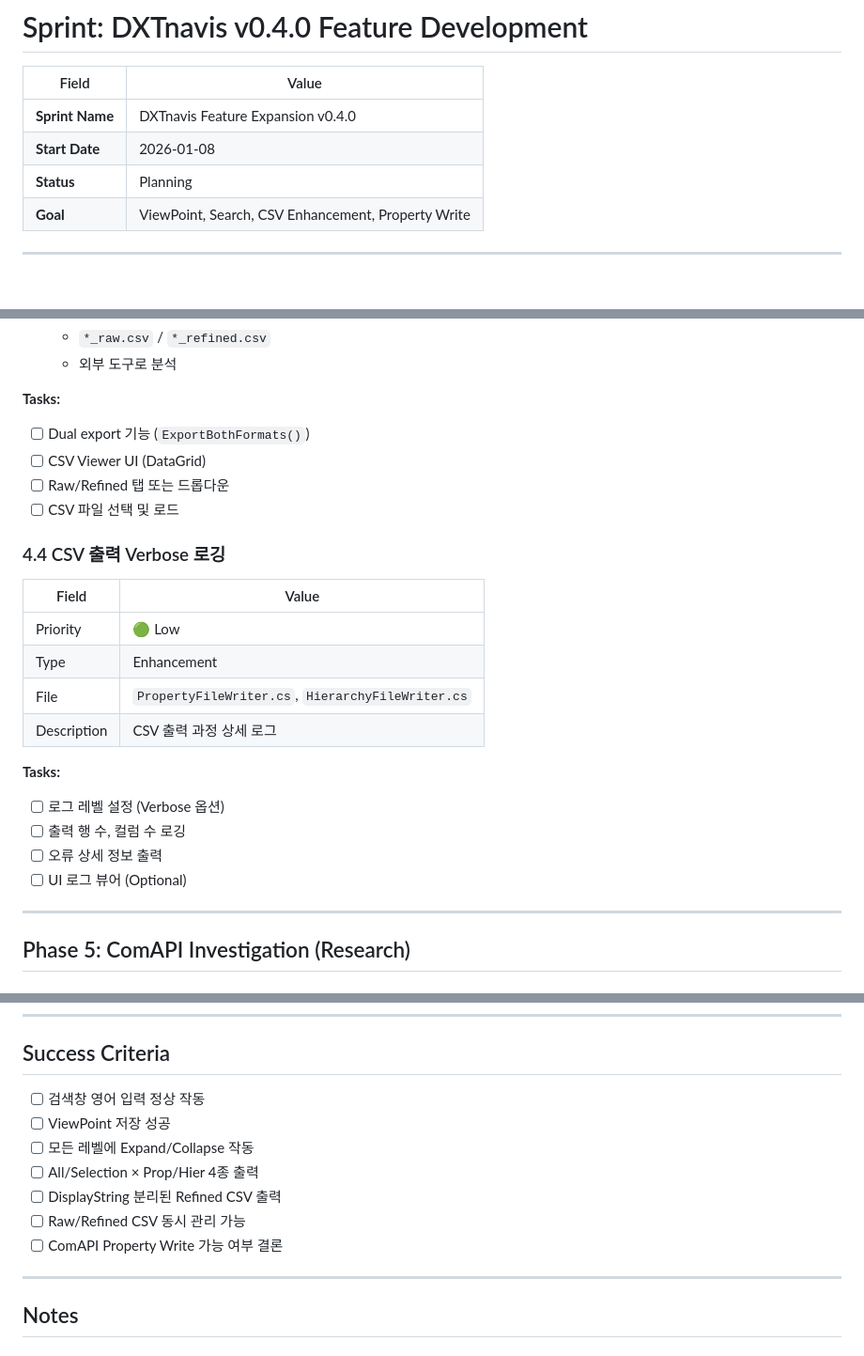
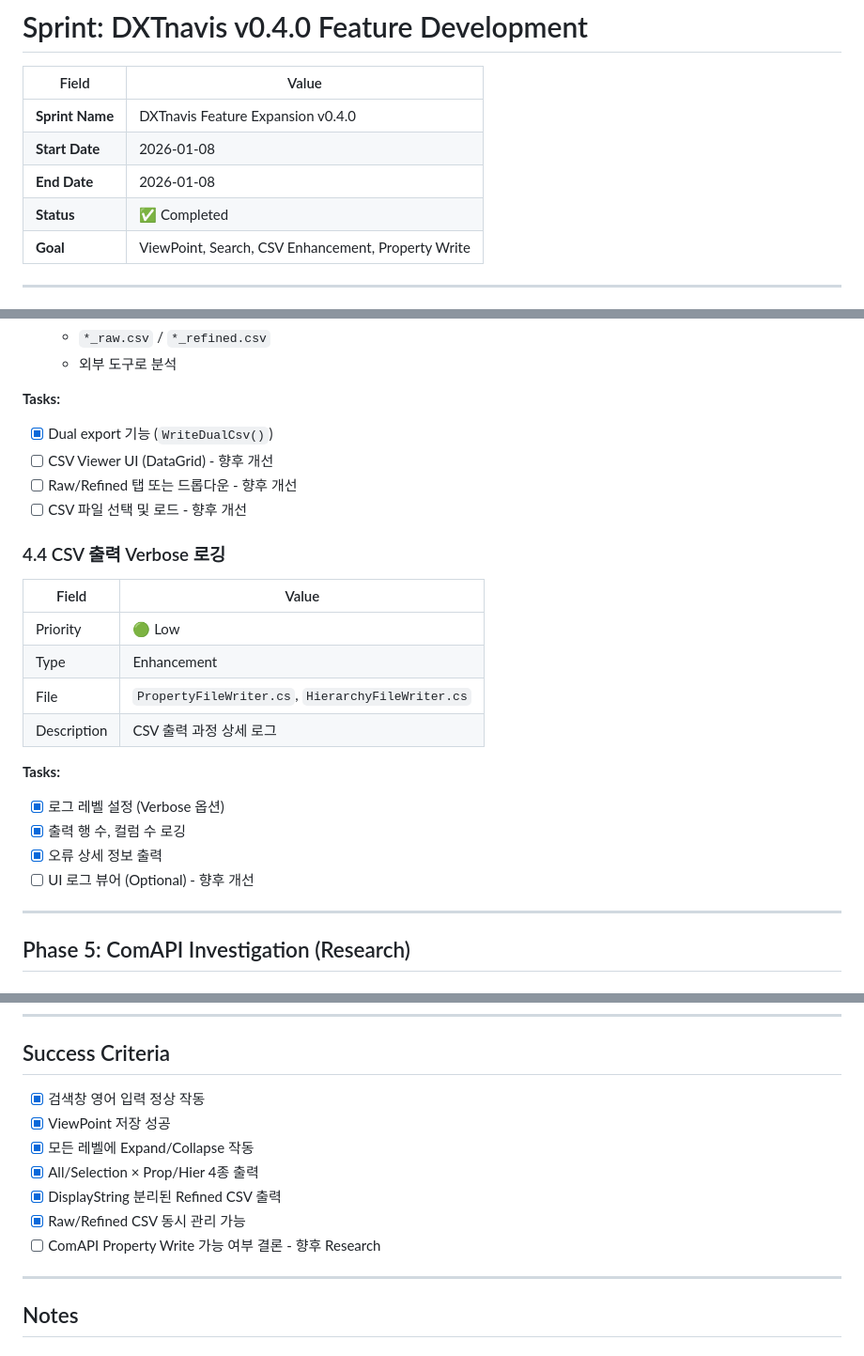
Before and after one commit to tygwan/DXTnavis, a Markdown page: docs/agile/SPRINT-v0.4.0.md, 3 parts joined by grey strips. Shown at 94% size. GitHub-like rendering.

```diff
--- a/docs/agile/SPRINT-v0.4.0.md
+++ b/docs/agile/SPRINT-v0.4.0.md
@@ -4,7 +4,8 @@
 |-------|-------|
 | **Sprint Name** | DXTnavis Feature Expansion v0.4.0 |
 | **Start Date** | 2026-01-08 |
-| **Status** | Planning |
+| **End Date** | 2026-01-08 |
+| **Status** | ✅ Completed |
 | **Goal** | ViewPoint, Search, CSV Enhancement, Property Write |
 
 ---
@@ -182,10 +183,10 @@ After:  DisplayString | 171.18 | ft^2  (3개 셀)
    - 외부 도구로 분석
 
 **Tasks:**
-- [ ] Dual export 기능 (`ExportBothFormats()`)
-- [ ] CSV Viewer UI (DataGrid)
-- [ ] Raw/Refined 탭 또는 드롭다운
-- [ ] CSV 파일 선택 및 로드
+- [x] Dual export 기능 (`WriteDualCsv()`)
+- [ ] CSV Viewer UI (DataGrid) - 향후 개선
+- [ ] Raw/Refined 탭 또는 드롭다운 - 향후 개선
+- [ ] CSV 파일 선택 및 로드 - 향후 개선
 
 ### 4.4 CSV 출력 Verbose 로깅
 | Field | Value |
@@ -196,10 +197,10 @@ After:  DisplayString | 171.18 | ft^2  (3개 셀)
 | Description | CSV 출력 과정 상세 로그 |
 
 **Tasks:**
-- [ ] 로그 레벨 설정 (Verbose 옵션)
-- [ ] 출력 행 수, 컬럼 수 로깅
-- [ ] 오류 상세 정보 출력
-- [ ] UI 로그 뷰어 (Optional)
+- [x] 로그 레벨 설정 (Verbose 옵션)
+- [x] 출력 행 수, 컬럼 수 로깅
+- [x] 오류 상세 정보 출력
+- [ ] UI 로그 뷰어 (Optional) - 향후 개선
 
 ---
 
@@ -294,13 +295,13 @@ After:  DisplayString | 171.18 | ft^2  (3개 셀)
 
 ## Success Criteria
 
-- [ ] 검색창 영어 입력 정상 작동
-- [ ] ViewPoint 저장 성공
-- [ ] 모든 레벨에 Expand/Collapse 작동
-- [ ] All/Selection × Prop/Hier 4종 출력
-- [ ] DisplayString 분리된 Refined CSV 출력
-- [ ] Raw/Refined CSV 동시 관리 가능
-- [ ] ComAPI Property Write 가능 여부 결론
+- [x] 검색창 영어 입력 정상 작동
+- [x] ViewPoint 저장 성공
+- [x] 모든 레벨에 Expand/Collapse 작동
+- [x] All/Selection × Prop/Hier 4종 출력
+- [x] DisplayString 분리된 Refined CSV 출력
+- [x] Raw/Refined CSV 동시 관리 가능
+- [ ] ComAPI Property Write 가능 여부 결론 - 향후 Research
 
 ---
 
```
Also changed, not shown: other parts of docs/agile/SPRINT-v0.4.0.md (+27 -27 lines).
